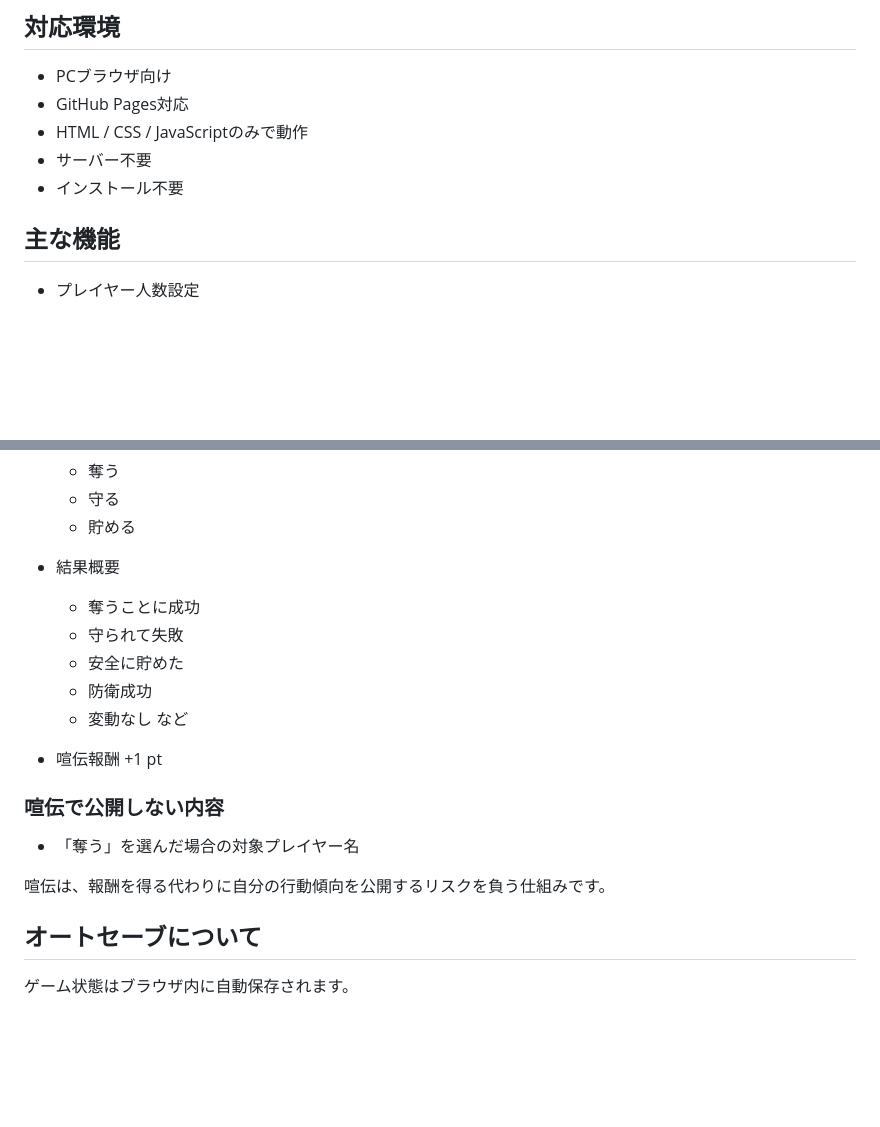
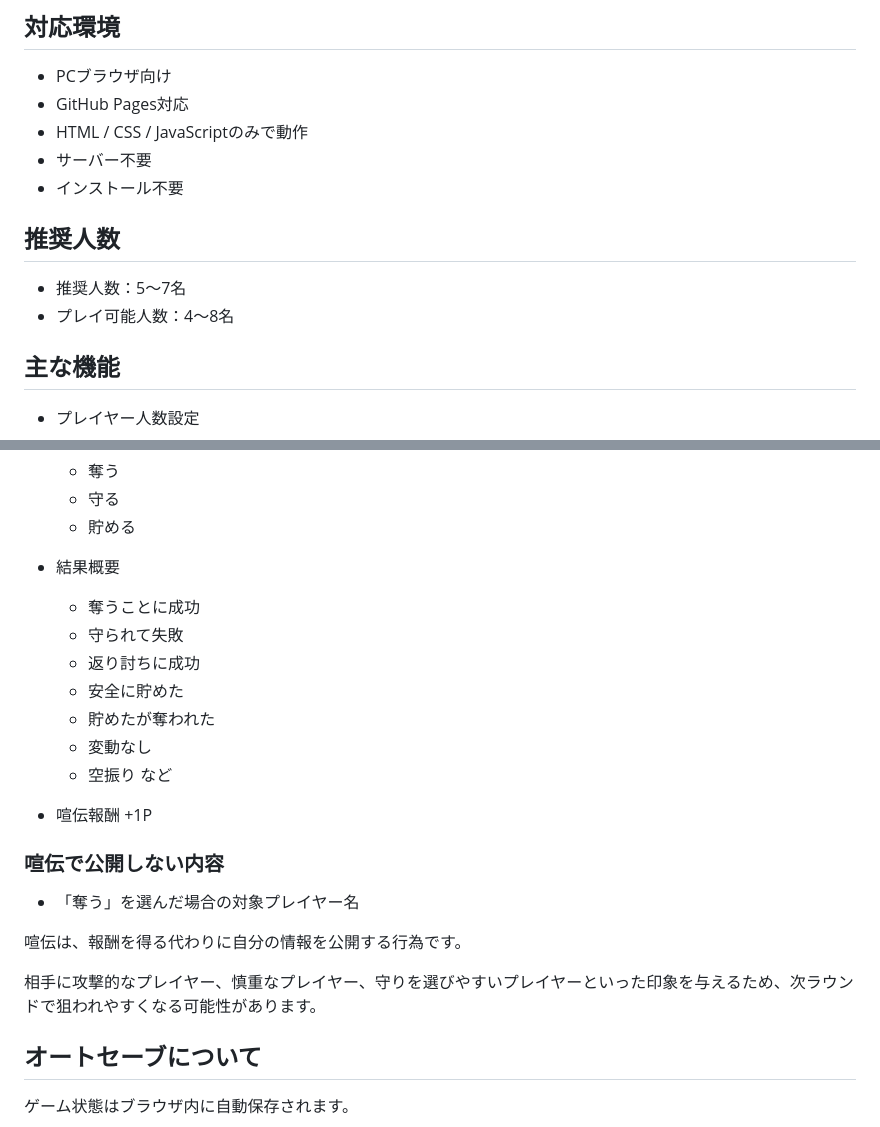
Before and after one commit to scaletraveler-bit/ThiefNight, a Markdown page: README.md, 2 parts joined by grey strips. Drawn GitHub-style; blank space fills up the shorter version.

```diff
--- a/README.md
+++ b/README.md
@@ -15,6 +15,11 @@ GitHub Pagesで公開して使用します。
 * HTML / CSS / JavaScriptのみで動作
 * サーバー不要
 * インストール不要
+
+## 推奨人数
+
+* 推奨人数：5〜7名
+* プレイ可能人数：4〜8名
 
 ## 主な機能
 
@@ -83,16 +195,20 @@ GitHub Pagesで公開して使用します。
 
   * 奪うことに成功
   * 守られて失敗
+  * 返り討ちに成功
   * 安全に貯めた
-  * 防衛成功
-  * 変動なし など
-* 喧伝報酬 +1 pt
+  * 貯めたが奪われた
+  * 変動なし
+  * 空振り など
+* 喧伝報酬 +1P
 
 ### 喧伝で公開しない内容
 
 * 「奪う」を選んだ場合の対象プレイヤー名
 
-喧伝は、報酬を得る代わりに自分の行動傾向を公開するリスクを負う仕組みです。
+喧伝は、報酬を得る代わりに自分の情報を公開する行為です。
+
+相手に攻撃的なプレイヤー、慎重なプレイヤー、守りを選びやすいプレイヤーといった印象を与えるため、次ラウンドで狙われやすくなる可能性があります。
 
 ## オートセーブについて
 
```
Also changed, not shown: other parts of README.md (+131 -8 lines).
